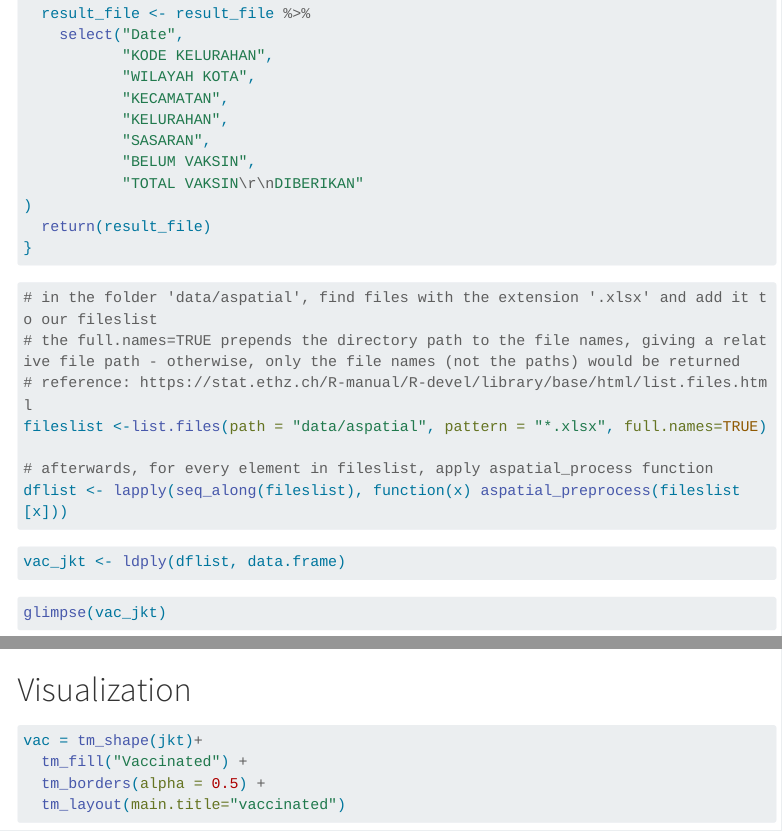
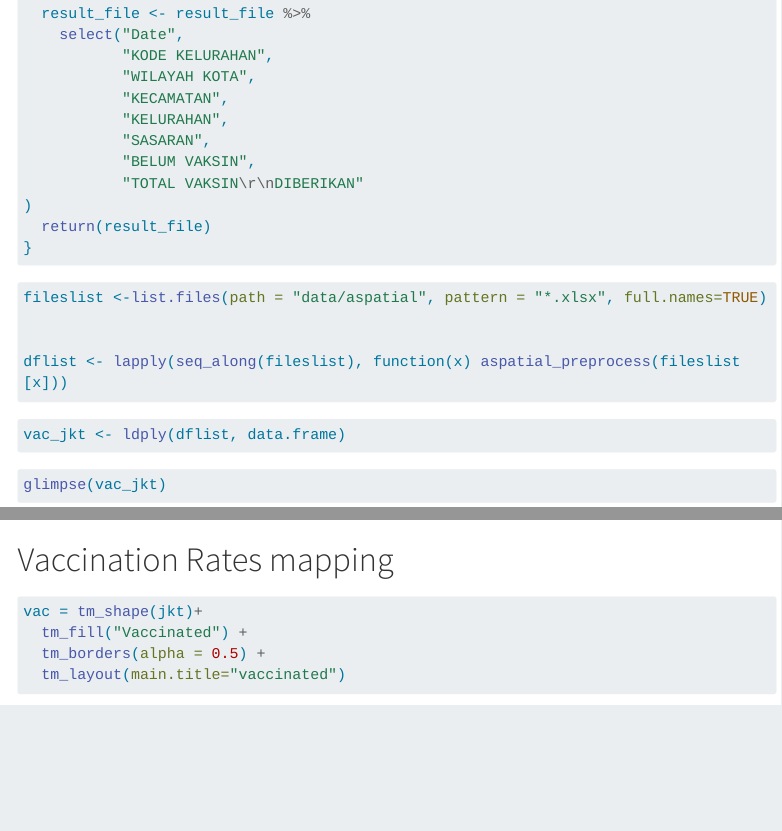
Before and after one commit to ELAbishek/IS415-GAA, a Quarto document (Takehome_exercise/TakeHome2/Takehome_ex2.qmd): the page in a window 1100 px wide, from 2400 px down, and a second part further down, joined at a grey line. Rendered offline with R 4.5, knitr and Pandoc in place of Quarto, with nearby package versions; some code elsewhere in the file could not run offline; menus at the side of the page are left out; long lines of code are wrapped.

Commit message:
Cleaned up THx2

````diff
--- a/Takehome_exercise/TakeHome2/Takehome_ex2.qmd
+++ b/Takehome_exercise/TakeHome2/Takehome_ex2.qmd
@@ -120,12 +120,10 @@ aspatial_preprocess <- function(filepath){
 ```
 
 ```{r}
-# in the folder 'data/aspatial', find files with the extension '.xlsx' and add it to our fileslist
-# the full.names=TRUE prepends the directory path to the file names, giving a relative file path - otherwise, only the file names (not the paths) would be returned
-# reference: https://stat.ethz.ch/R-manual/R-devel/library/base/html/list.files.html
+
 fileslist <-list.files(path = "data/aspatial", pattern = "*.xlsx", full.names=TRUE)
 
-# afterwards, for every element in fileslist, apply aspatial_process function
+
 dflist <- lapply(seq_along(fileslist), function(x) aspatial_preprocess(fileslist[x]))
 ```
 
@@ -198,7 +196,7 @@ jkt <- left_join(jkt_sf, vac_jkt,
                               )
 ```
 
-# Visualization
+# Vaccination Rates mapping
 
 ```{r}
 vac = tm_shape(jkt)+
````
Also changed, not shown: Takehome_exercise/TakeHome2/Takehome_ex2.qmd (6 more changed lines), 14 other files.
